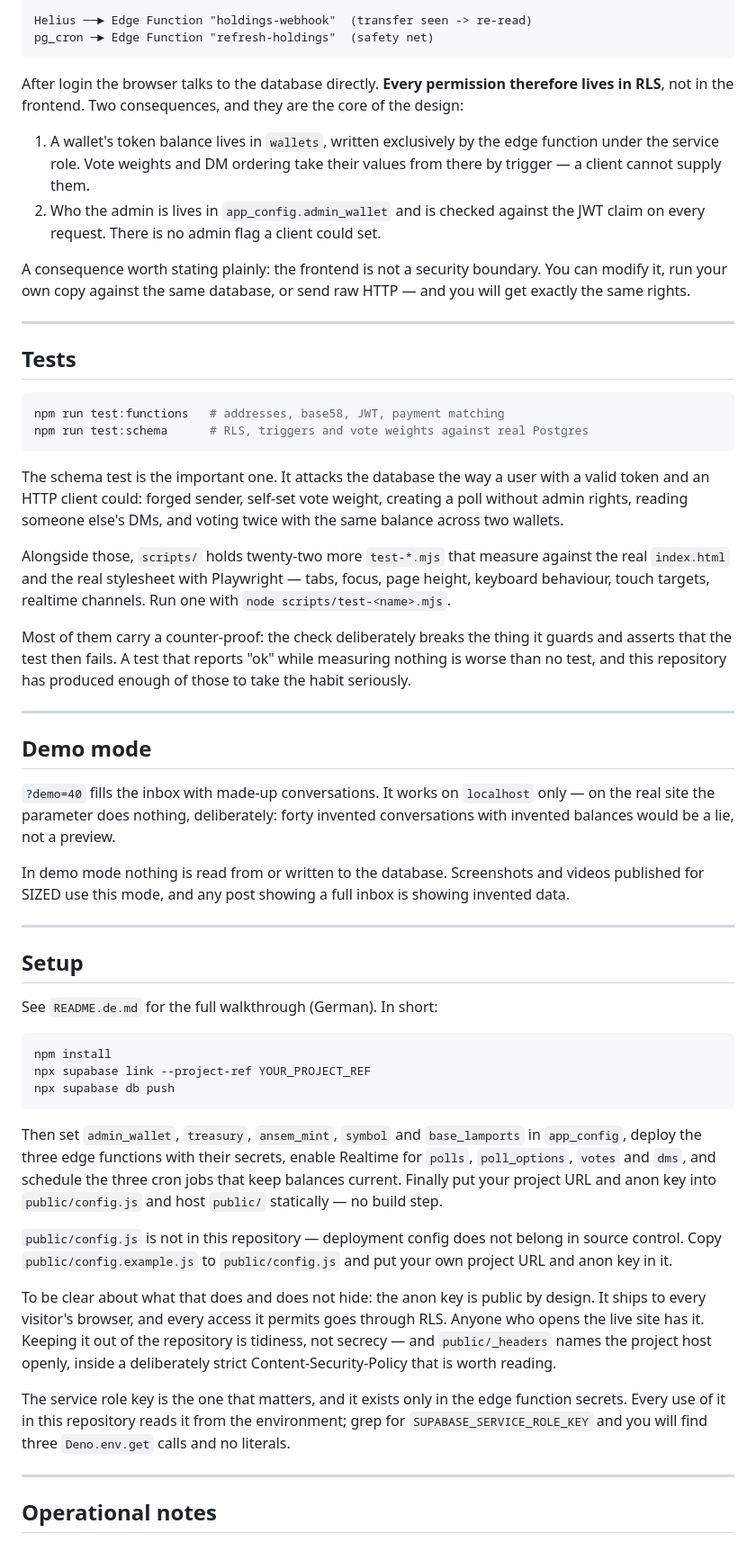
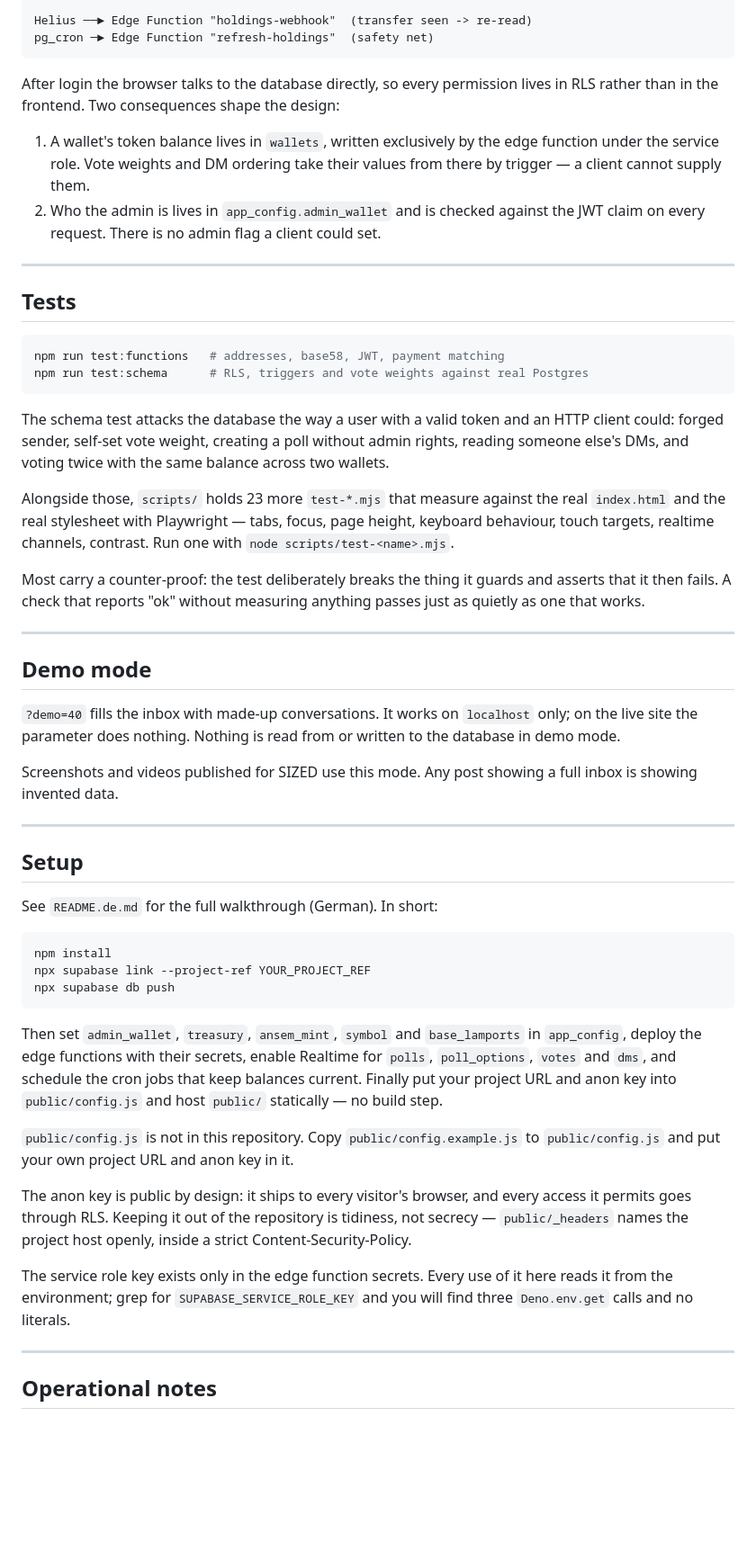
Before and after one commit to sizedgg/sized, a Markdown page: README.md, the part around one of its changes. Shown at 90% size. Drawn GitHub-style; blank space fills up the shorter version.

````diff
--- a/README.md
+++ b/README.md
@@ -106,19 +102,14 @@ Helius ──► Edge Function "holdings-webhook"  (transfer seen -> re-read)
 pg_cron ─► Edge Function "refresh-holdings"  (safety net)
 ```
 
-After login the browser talks to the database directly. **Every permission
-therefore lives in RLS**, not in the frontend. Two consequences, and they are
-the core of the design:
+After login the browser talks to the database directly, so every permission
+lives in RLS rather than in the frontend. Two consequences shape the design:
 
 1. A wallet's token balance lives in `wallets`, written exclusively by the edge
    function under the service role. Vote weights and DM ordering take their
    values from there by trigger — a client cannot supply them.
 2. Who the admin is lives in `app_config.admin_wallet` and is checked against
    the JWT claim on every request. There is no admin flag a client could set.
-
-A consequence worth stating plainly: the frontend is not a security boundary.
-You can modify it, run your own copy against the same database, or send raw
-HTTP — and you will get exactly the same rights.
 
 ---
 
@@ -129,32 +120,30 @@ npm run test:functions   # addresses, base58, JWT, payment matching
 npm run test:schema      # RLS, triggers and vote weights against real Postgres
 ```
 
-The schema test is the important one. It attacks the database the way a user
-with a valid token and an HTTP client could: forged sender, self-set vote
-weight, creating a poll without admin rights, reading someone else's DMs, and
-voting twice with the same balance across two wallets.
+The schema test attacks the database the way a user with a valid token and an
+HTTP client could: forged sender, self-set vote weight, creating a poll without
+admin rights, reading someone else's DMs, and voting twice with the same
+balance across two wallets.
 
-Alongside those, `scripts/` holds twenty-two more `test-*.mjs` that measure
-against the real `index.html` and the real stylesheet with Playwright — tabs,
-focus, page height, keyboard behaviour, touch targets, realtime channels. Run
-one with `node scripts/test-<name>.mjs`.
+Alongside those, `scripts/` holds 23 more `test-*.mjs` that measure against the
+real `index.html` and the real stylesheet with Playwright — tabs, focus, page
+height, keyboard behaviour, touch targets, realtime channels, contrast. Run one
+with `node scripts/test-<name>.mjs`.
 
-Most of them carry a counter-proof: the check deliberately breaks the thing it
-guards and asserts that the test then fails. A test that reports "ok" while
-measuring nothing is worse than no test, and this repository has produced
-enough of those to take the habit seriously.
+Most carry a counter-proof: the test deliberately breaks the thing it guards
+and asserts that it then fails. A check that reports "ok" without measuring
+anything passes just as quietly as one that works.
 
 ---
 
 ## Demo mode
 
 `?demo=40` fills the inbox with made-up conversations. It works on `localhost`
-only — on the real site the parameter does nothing, deliberately: forty
-invented conversations with invented balances would be a lie, not a preview.
+only; on the live site the parameter does nothing. Nothing is read from or
+written to the database in demo mode.
 
-In demo mode nothing is read from or written to the database. Screenshots and
-videos published for SIZED use this mode, and any post showing a full inbox is
-showing invented data.
+Screenshots and videos published for SIZED use this mode. Any post showing a
+full inbox is showing invented data.
 
 ---
 
@@ -169,26 +158,22 @@ npx supabase db push
 ```
 
 Then set `admin_wallet`, `treasury`, `ansem_mint`, `symbol` and `base_lamports`
-in `app_config`, deploy the three edge functions with their secrets, enable
-Realtime for `polls`, `poll_options`, `votes` and `dms`, and schedule the three
-cron jobs that keep balances current. Finally put your project URL and anon key
-into `public/config.js` and host `public/` statically — no build step.
+in `app_config`, deploy the edge functions with their secrets, enable Realtime
+for `polls`, `poll_options`, `votes` and `dms`, and schedule the cron jobs that
+keep balances current. Finally put your project URL and anon key into
+`public/config.js` and host `public/` statically — no build step.
 
-`public/config.js` is not in this repository — deployment config does not
-belong in source control. Copy `public/config.example.js` to
-`public/config.js` and put your own project URL and anon key in it.
+`public/config.js` is not in this repository. Copy `public/config.example.js`
+to `public/config.js` and put your own project URL and anon key in it.
 
-To be clear about what that does and does not hide: the anon key is public by
-design. It ships to every visitor's browser, and every access it permits goes
-through RLS. Anyone who opens the live site has it. Keeping it out of the
-repository is tidiness, not secrecy — and `public/_headers` names the project
-host openly, inside a deliberately strict Content-Security-Policy that is worth
-reading.
+The anon key is public by design: it ships to every visitor's browser, and
+every access it permits goes through RLS. Keeping it out of the repository is
+tidiness, not secrecy — `public/_headers` names the project host openly, inside
+a strict Content-Security-Policy.
 
-The service role key is the one that matters, and it exists only in the edge
-function secrets. Every use of it in this repository reads it from the
-environment; grep for `SUPABASE_SERVICE_ROLE_KEY` and you will find three
-`Deno.env.get` calls and no literals.
+The service role key exists only in the edge function secrets. Every use of it
+here reads it from the environment; grep for `SUPABASE_SERVICE_ROLE_KEY` and
+you will find three `Deno.env.get` calls and no literals.
 
 ---
 
````
Also changed, not shown: other parts of README.md (+57 -59 lines).
